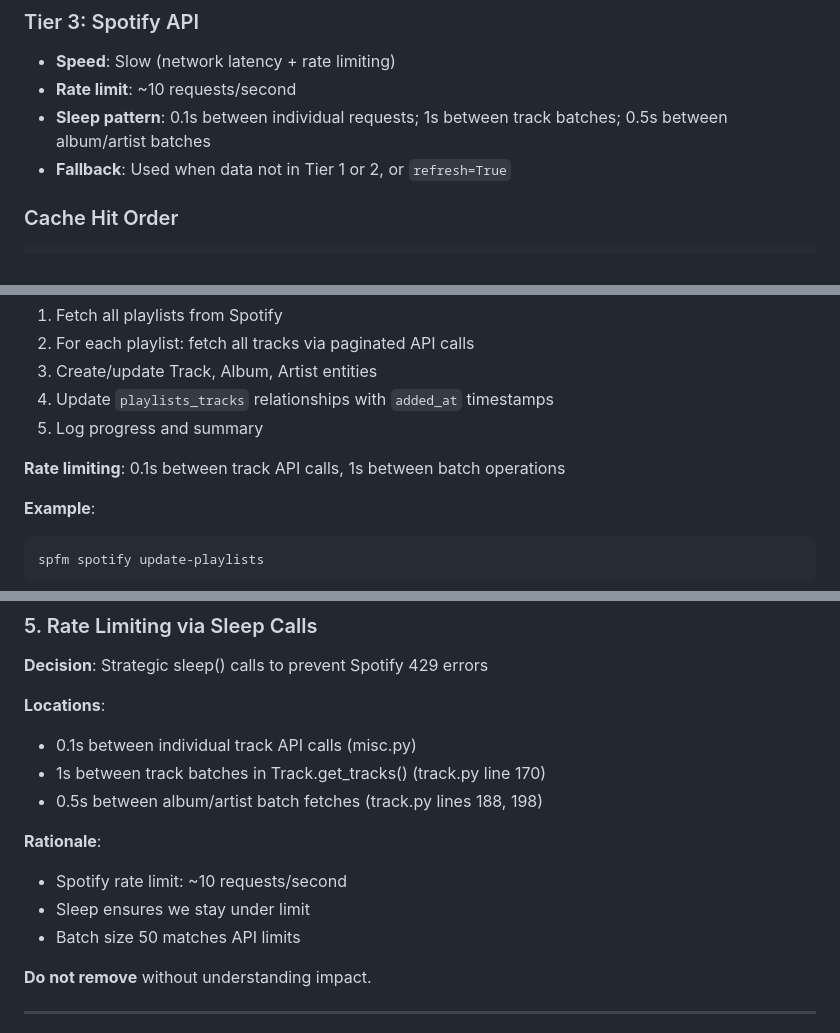
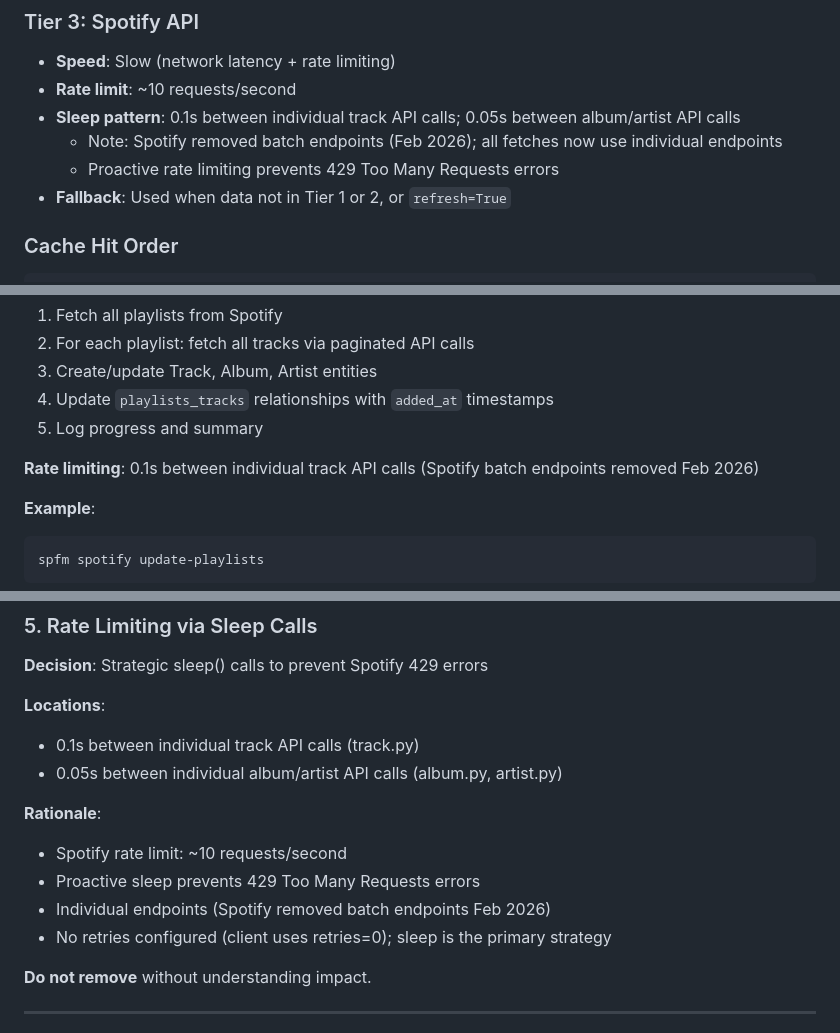
Before and after one commit to jmlrt/spotfm, a Markdown page: SPEC.md, 3 parts joined by grey strips. Rendered like a GitHub page.

````diff
--- a/SPEC.md
+++ b/SPEC.md
@@ -145,7 +145,9 @@ spotfm implements **three-tier caching** to minimize API calls:
 ### Tier 3: Spotify API
 - **Speed**: Slow (network latency + rate limiting)
 - **Rate limit**: ~10 requests/second
-- **Sleep pattern**: 0.1s between individual requests; 1s between track batches; 0.5s between album/artist batches
+- **Sleep pattern**: 0.1s between individual track API calls; 0.05s between album/artist API calls
+  - Note: Spotify removed batch endpoints (Feb 2026); all fetches now use individual endpoints
+  - Proactive rate limiting prevents 429 Too Many Requests errors
 - **Fallback**: Used when data not in Tier 1 or 2, or `refresh=True`
 
 ### Cache Hit Order
@@ -248,7 +250,7 @@ c. **`update_from_api(client)`**: Fetch from Spotify API
 4. Update `playlists_tracks` relationships with `added_at` timestamps
 5. Log progress and summary
 
-**Rate limiting**: 0.1s between track API calls, 1s between batch operations
+**Rate limiting**: 0.1s between individual track API calls (Spotify batch endpoints removed Feb 2026)
 
 **Example**:
 ```bash
@@ -429,14 +431,14 @@ playlist_name = sanitize_string(user_input)  # Removes single quotes
 **Decision**: Strategic sleep() calls to prevent Spotify 429 errors
 
 **Locations**:
-- 0.1s between individual track API calls (misc.py)
-- 1s between track batches in Track.get_tracks() (track.py line 170)
-- 0.5s between album/artist batch fetches (track.py lines 188, 198)
+- 0.1s between individual track API calls (track.py)
+- 0.05s between individual album/artist API calls (album.py, artist.py)
 
 **Rationale**:
 - Spotify rate limit: ~10 requests/second
-- Sleep ensures we stay under limit
-- Batch size 50 matches API limits
+- Proactive sleep prevents 429 Too Many Requests errors
+- Individual endpoints (Spotify removed batch endpoints Feb 2026)
+- No retries configured (client uses retries=0); sleep is the primary strategy
 
 **Do not remove** without understanding impact.
 
````
Also changed, not shown: CHANGELOG.md (+7 -0 lines), CLAUDE.md (+9 -3 lines).
